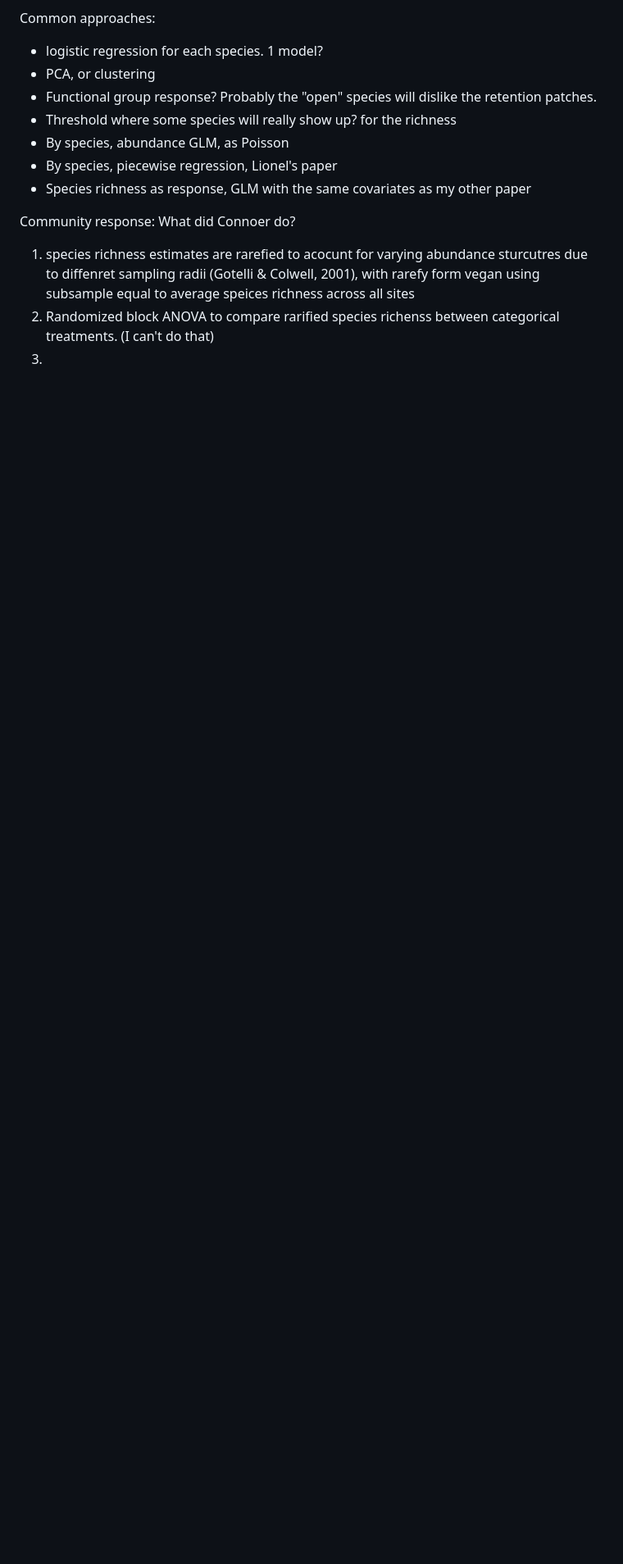
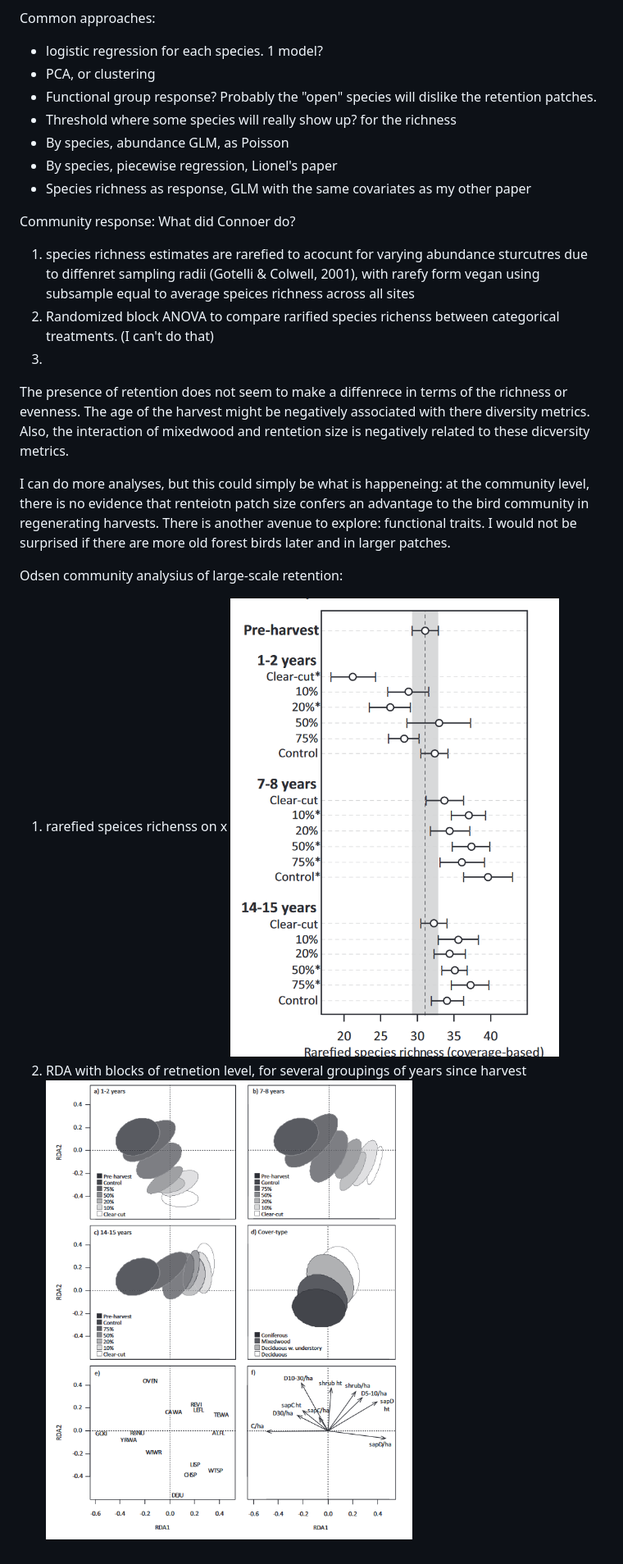
Before and after one commit to IsabelleLebTay/Retention-Community, a Markdown page: brainstorm.md, the part around the change. Shown: that part at 82% size. GitHub-like rendering; pictures changed too: image-1.png (added), image.png (added); blank space fills up the shorter version.

Commit message:
diversity metrics

```diff
--- a/brainstorm.md
+++ b/brainstorm.md
@@ -28,3 +28,15 @@ Community response: What did Connoer do?
 1. species richness estimates are rarefied to acocunt for varying abundance sturcutres due to diffenret sampling radii (Gotelli & Colwell, 2001), with rarefy form vegan using subsample equal to average speices richness across all sites
 2. Randomized block ANOVA to compare rarified species richenss between categorical treatments. (I can't do that)
 3.
+
+
+
+The presence of retention does not seem to make a diffenrece in terms of the richness or evenness. The age of the harvest might be negatively associated with there diversity metrics. Also, the interaction of mixedwood and rentetion size is negatively related to these dicversity metrics.
+
+I can do more analyses, but this could simply be what is happeneing: at the community level, there is no evidence that renteiotn patch size confers an advantage to the bird community in regenerating harvests.
+There is another avenue to explore: functional traits. I would not be surprised if there are more old forest birds later and in larger patches.
+
+Odsen community analysius of large-scale retention:
+
+1. rarefied speices richenss on x ![Alt text](image.png)
+2. RDA with blocks of retnetion level, for several groupings of years since harvest ![Alt text](image-1.png)
```
Also changed, not shown: 3 other files.
